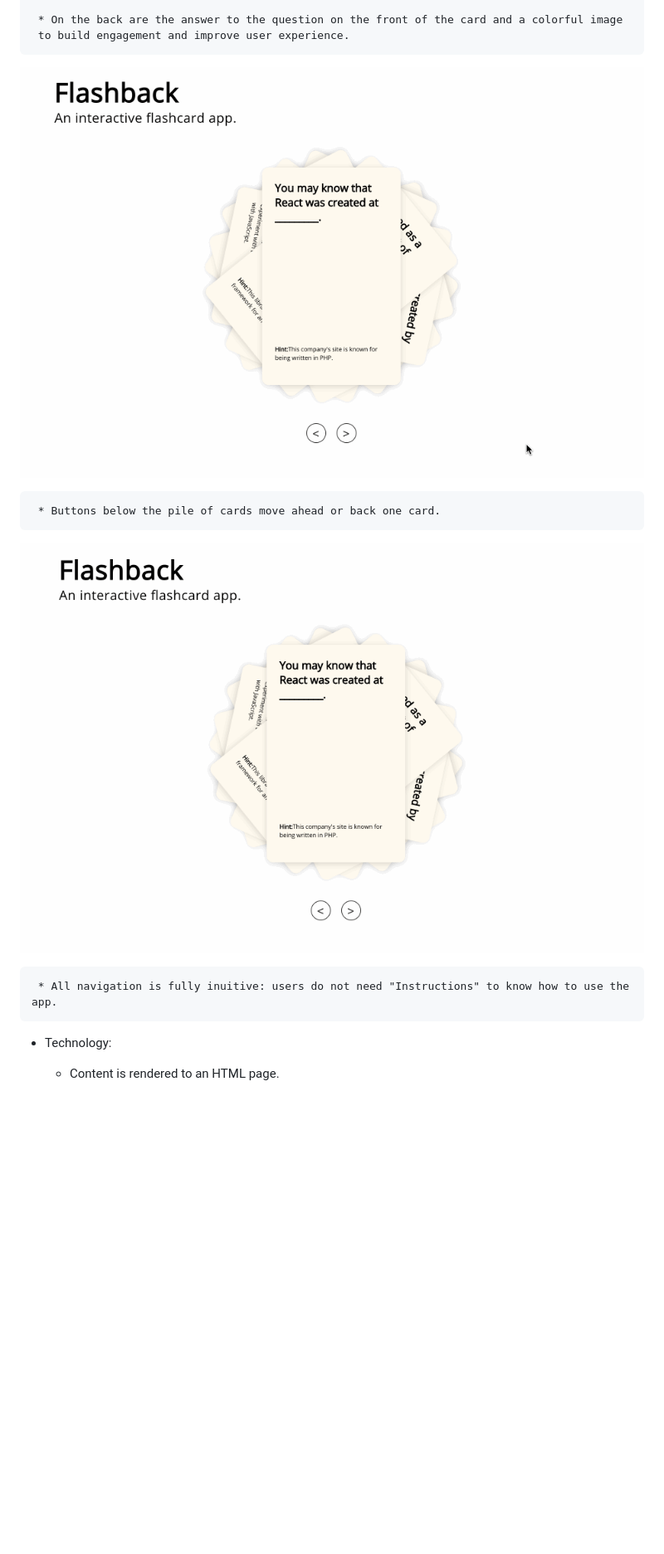
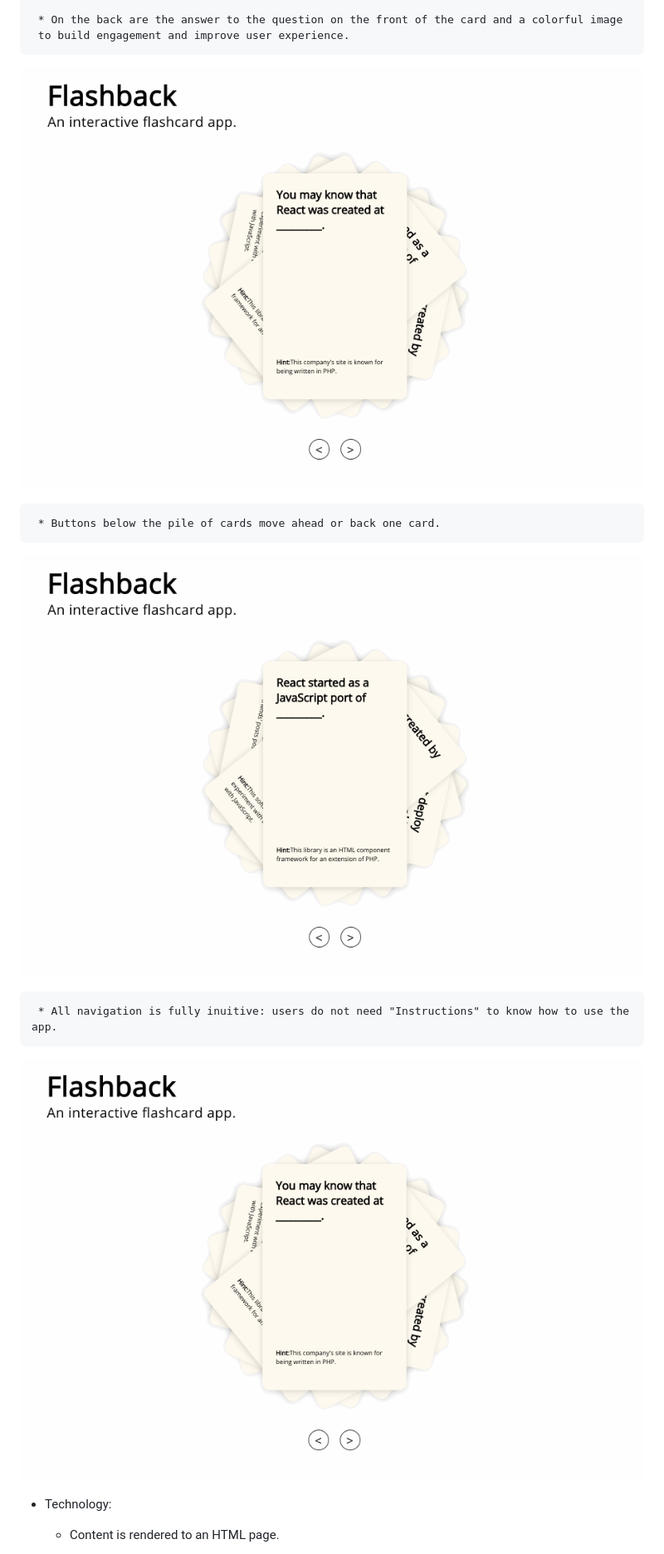
Before and after one commit to DrKalen/Flashback, a Markdown page: README.md, the part around the change. Shown: that part at 83% size. Rendered like a GitHub page; pictures changed too: images/Flashback_advance.gif (added), images/Flashback_advance_and_flip.gif (added), images/Flashback_flip.gif (added); blank space fills up the shorter version.

Commit message:
Change animated gifs to infinite repeat

```diff
--- a/README.md
+++ b/README.md
@@ -16,13 +16,15 @@
      * On the back are the answer to the question on the front of the card and a colorful image
      to build engagement and improve user experience.
 
-![SCREENSHOT](./images/Flashcard_flip.gif)
+![SCREENSHOT](./images/Flashback_flip.gif)
 
      * Buttons below the pile of cards move ahead or back one card.
 
-![SCREENSHOT](./images/Flashcard_advance.gif)
+![SCREENSHOT](./images/Flashback_advance.gif)
 
      * All navigation is fully inuitive: users do not need "Instructions" to know how to use the app.
+
+![SCREENSHOT](./images/Flashback_advance_and_flip.gif)
 
 * Technology:
      * Content is rendered to an HTML page.
```
Also changed, not shown: 1 other file.
